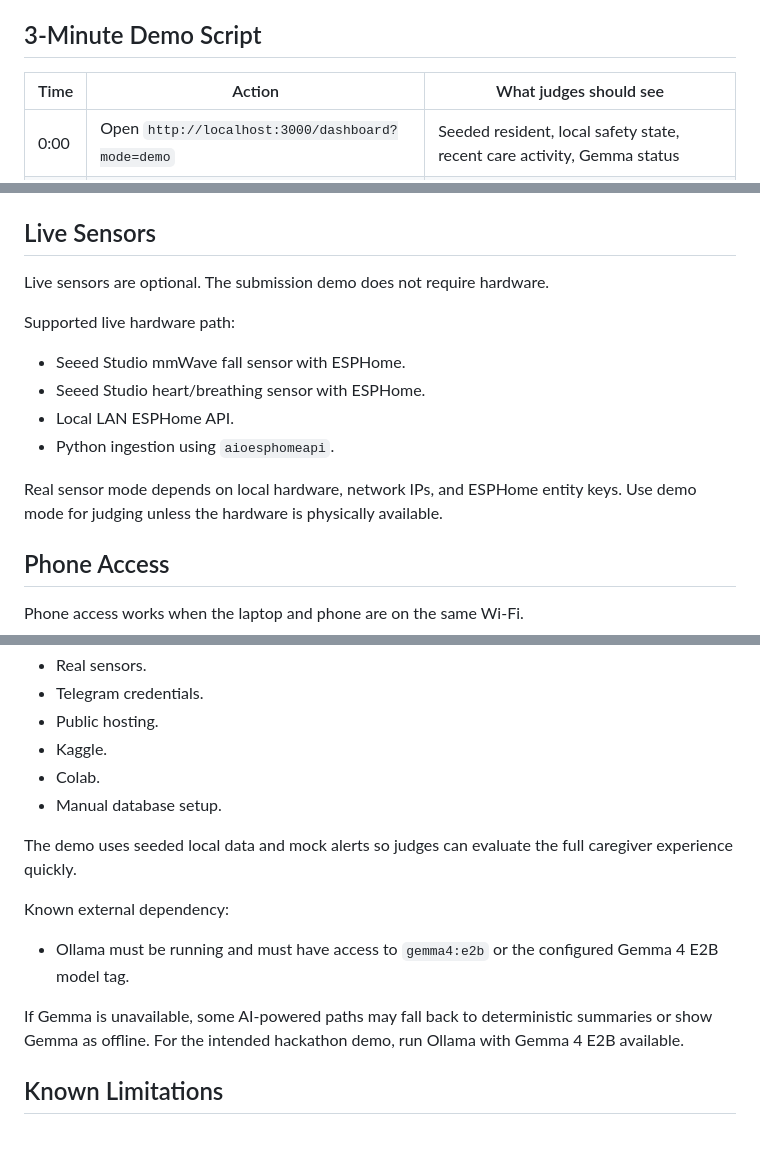
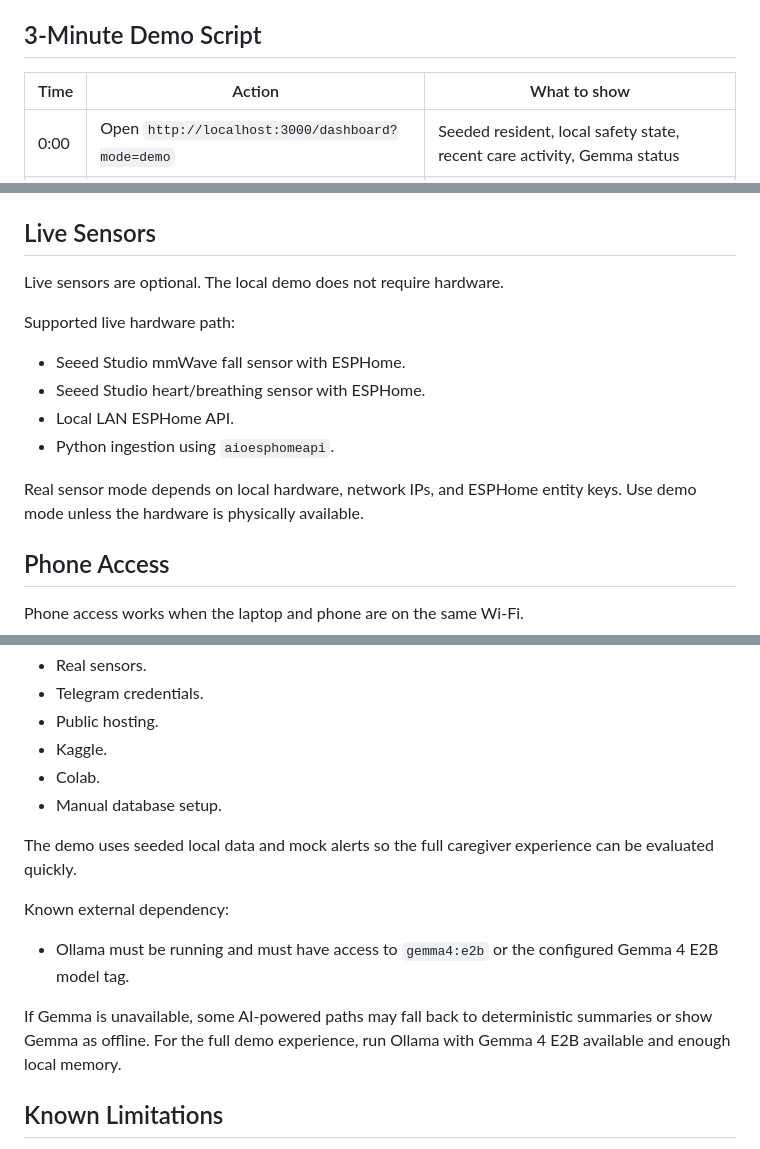
Before and after one commit to davidxkev/emergyx-care, a Markdown page: README.md, 3 parts joined by grey strips. Drawn GitHub-style.

```diff
--- a/README.md
+++ b/README.md
@@ -110,7 +106,7 @@ depend on model latency.
 
 ## 3-Minute Demo Script
 
-| Time | Action | What judges should see |
+| Time | Action | What to show |
 | --- | --- | --- |
 | 0:00 | Open `http://localhost:3000/dashboard?mode=demo` | Seeded resident, local safety state, recent care activity, Gemma status |
 | 0:30 | Trigger a demo likely-fall scenario | Dashboard updates, alert is created, local timeline records the event |
@@ -376,7 +372,7 @@ The `/dashboard` command can send the LAN dashboard link for phone access.
 
 ## Live Sensors
 
-Live sensors are optional. The submission demo does not require hardware.
+Live sensors are optional. The local demo does not require hardware.
 
 Supported live hardware path:
 
@@ -386,7 +382,7 @@ Supported live hardware path:
 - Python ingestion using `aioesphomeapi`.
 
 Real sensor mode depends on local hardware, network IPs, and ESPHome entity
-keys. Use demo mode for judging unless the hardware is physically available.
+keys. Use demo mode unless the hardware is physically available.
 
 ## Phone Access
 
@@ -580,8 +576,8 @@ The demo is designed to work without:
 - Colab.
 - Manual database setup.
 
-The demo uses seeded local data and mock alerts so judges can evaluate the full
-caregiver experience quickly.
+The demo uses seeded local data and mock alerts so the full caregiver
+experience can be evaluated quickly.
 
 Known external dependency:
 
@@ -589,8 +585,8 @@ Known external dependency:
   Gemma 4 E2B model tag.
 
 If Gemma is unavailable, some AI-powered paths may fall back to deterministic
-summaries or show Gemma as offline. For the intended hackathon demo, run Ollama
-with Gemma 4 E2B available.
+summaries or show Gemma as offline. For the full demo experience, run Ollama
+with Gemma 4 E2B available and enough local memory.
 
 ## Known Limitations
 
```
Also changed, not shown: other parts of README.md (+15 -19 lines).
